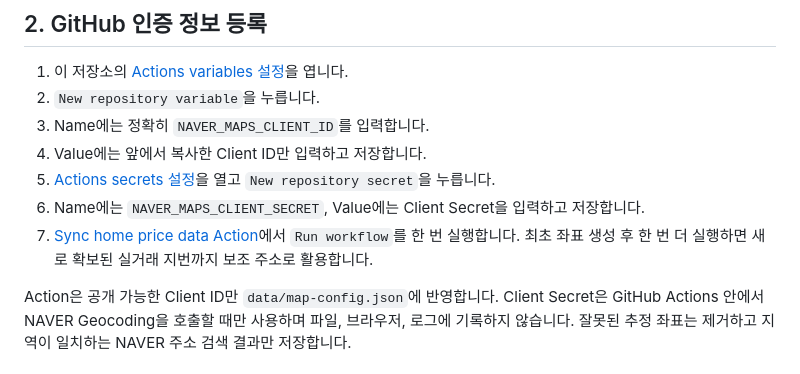
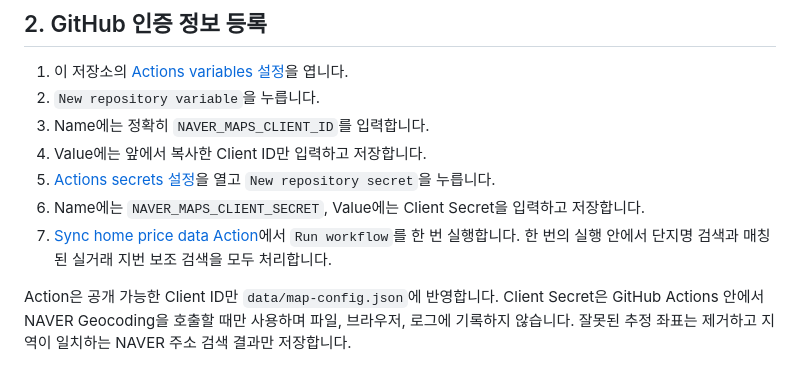
Before and after one commit to minseok-hong-Dennis/happy-house-real-estate, a Markdown page: docs/NAVER_MAP_SETUP.md, the part around the change. GitHub-like rendering.

Commit message:
docs: clarify geocoding sync setup

```diff
--- a/docs/NAVER_MAP_SETUP.md
+++ b/docs/NAVER_MAP_SETUP.md
@@ -22,7 +22,7 @@
 4. Value에는 앞에서 복사한 Client ID만 입력하고 저장합니다.
 5. [Actions secrets 설정](https://github.com/minseok-hong-Dennis/happy-house-real-estate/settings/secrets/actions)을 열고 `New repository secret`을 누릅니다.
 6. Name에는 `NAVER_MAPS_CLIENT_SECRET`, Value에는 Client Secret을 입력하고 저장합니다.
-7. [Sync home price data Action](https://github.com/minseok-hong-Dennis/happy-house-real-estate/actions/workflows/sync-home-price.yml)에서 `Run workflow`를 한 번 실행합니다. 최초 좌표 생성 후 한 번 더 실행하면 새로 확보된 실거래 지번까지 보조 주소로 활용합니다.
+7. [Sync home price data Action](https://github.com/minseok-hong-Dennis/happy-house-real-estate/actions/workflows/sync-home-price.yml)에서 `Run workflow`를 한 번 실행합니다. 한 번의 실행 안에서 단지명 검색과 매칭된 실거래 지번 보조 검색을 모두 처리합니다.
 
 Action은 공개 가능한 Client ID만 `data/map-config.json`에 반영합니다. Client Secret은 GitHub Actions 안에서 NAVER Geocoding을 호출할 때만 사용하며 파일, 브라우저, 로그에 기록하지 않습니다. 잘못된 추정 좌표는 제거하고 지역이 일치하는 NAVER 주소 검색 결과만 저장합니다.
 
```
